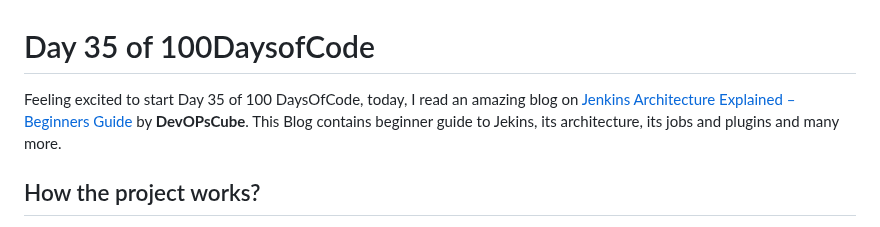
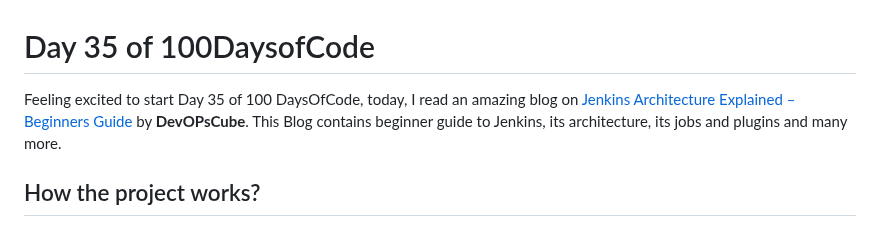
Before and after one commit to Pravesh-Sudha/100-Days-of-Code, a Markdown page: day-35/README.md, the part around the change. Rendered like a GitHub page.

Commit message:
day-35 updated

```diff
--- a/day-35/README.md
+++ b/day-35/README.md
@@ -1,6 +1,6 @@
 # Day 35 of 100DaysofCode
 
-Feeling excited to start Day 35 of 100 DaysOfCode, today, I read an amazing blog on [Jenkins Architecture Explained – Beginners Guide](https://devopscube.com/jenkins-architecture-explained/) by <b>DevOPsCube</b>. This Blog contains beginner guide to Jekins, its architecture, its jobs and plugins and many more.
+Feeling excited to start Day 35 of 100 DaysOfCode, today, I read an amazing blog on [Jenkins Architecture Explained – Beginners Guide](https://devopscube.com/jenkins-architecture-explained/) by <b>DevOPsCube</b>. This Blog contains beginner guide to Jenkins, its architecture, its jobs and plugins and many more.
 
 ## How the project works?
 
```
